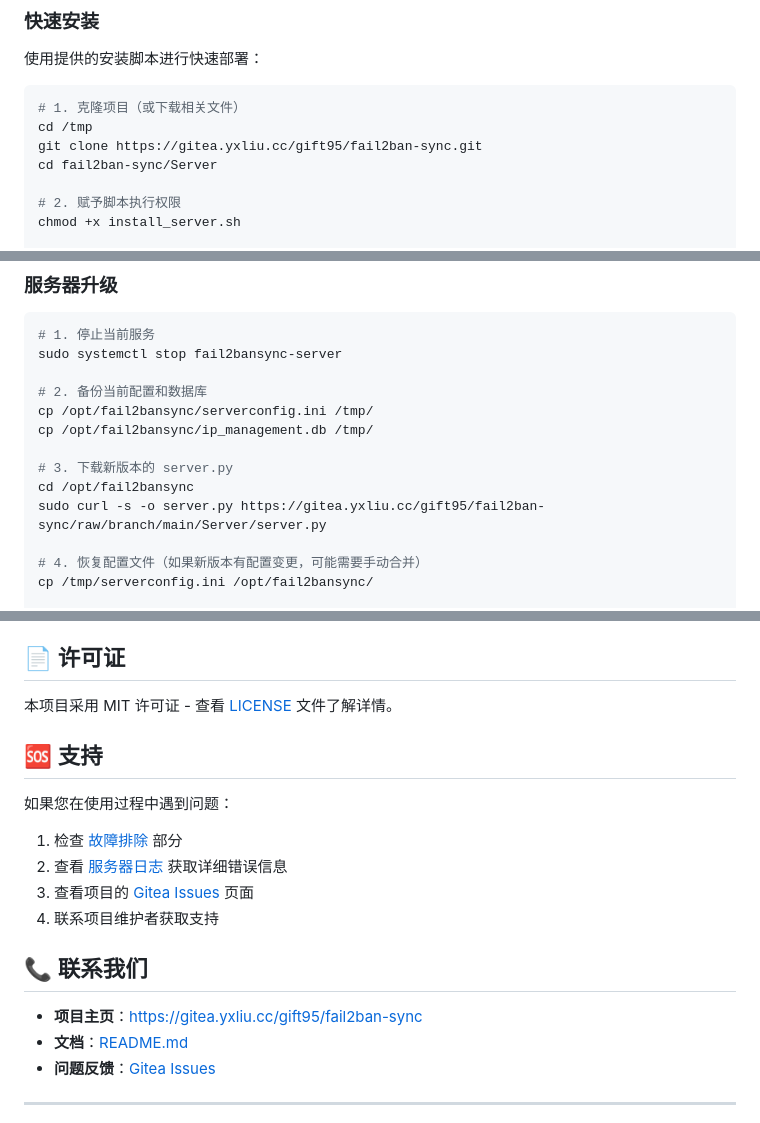
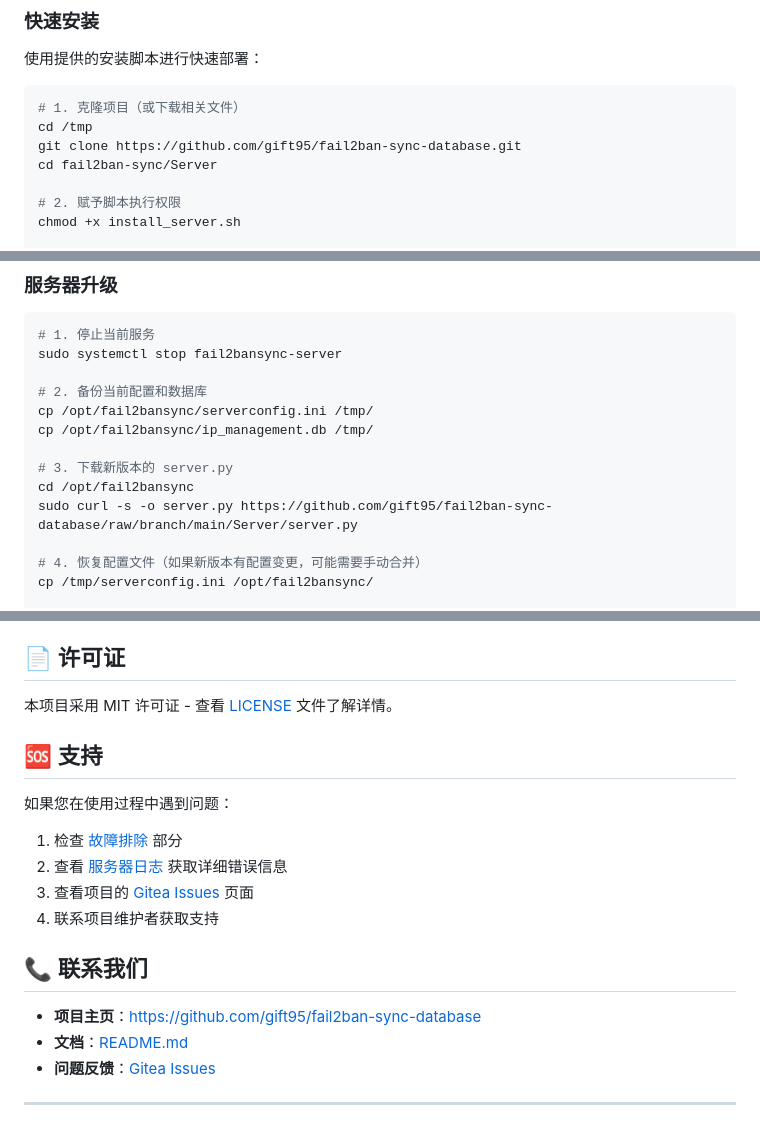
Before and after one commit to gift95/fail2ban-sync-database, a Markdown page: Server/README.md, 3 parts joined by grey strips. GitHub-like rendering.

````diff
--- a/Server/README.md
+++ b/Server/README.md
@@ -76,7 +76,7 @@ Fail2BanSync 服务器是一个强大的中央管理系统，用于集中控制
 ```bash
 # 1. 克隆项目（或下载相关文件）
 cd /tmp
-git clone https://gitea.yxliu.cc/gift95/fail2ban-sync.git
+git clone https://github.com/gift95/fail2ban-sync-database.git
 cd fail2ban-sync/Server
 
 # 2. 赋予脚本执行权限
@@ -568,7 +568,7 @@ cp /opt/fail2bansync/ip_management.db /tmp/
 
 # 3. 下载新版本的 server.py
 cd /opt/fail2bansync
-sudo curl -s -o server.py https://gitea.yxliu.cc/gift95/fail2ban-sync/raw/branch/main/Server/server.py
+sudo curl -s -o server.py https://github.com/gift95/fail2ban-sync-database/raw/branch/main/Server/server.py
 
 # 4. 恢复配置文件（如果新版本有配置变更，可能需要手动合并）
 cp /tmp/serverconfig.ini /opt/fail2bansync/
@@ -646,5 +646,5 @@ sudo systemctl status fail2bansync-server
 
 ## 📞 联系我们
 
-- **项目主页**：[https://gitea.yxliu.cc/gift95/fail2ban-sync](https://gitea.yxliu.cc/gift95/fail2ban-sync)
+- **项目主页**：[https://github.com/gift95/fail2ban-sync-database](https://github.com/gift95/fail2ban-sync-database)
 - **文档**：[README.md](README.md)
````
Also changed, not shown: other parts of Server/README.md (+3 -3 lines), Client/README.md (+4 -4 lines), README.md (+9 -9 lines).
